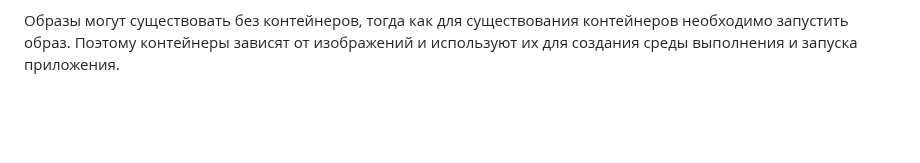
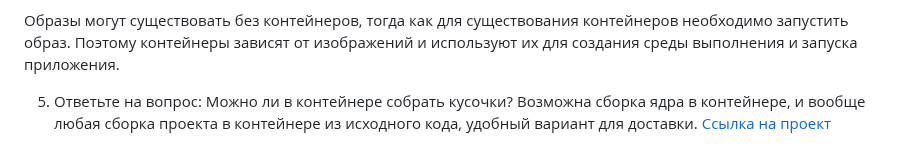
Before and after one commit to ookml/otus_dz, a Markdown page: Docker/README.md, the part around the change. Drawn GitHub-style; blank space fills up the shorter version.

```diff
--- a/Docker/README.md
+++ b/Docker/README.md
@@ -93,3 +93,6 @@ oem@LinuxMint:/var/docker$
 4. Определите разницу между контейнером и образом
 
 Образы могут существовать без контейнеров, тогда как для существования контейнеров необходимо запустить образ. Поэтому контейнеры зависят от изображений и используют их для создания среды выполнения и запуска приложения.
+
+5. Ответьте на вопрос: Можно ли в контейнере собрать кусочки?
+Возможна сборка ядра в контейнере, и вообще любая сборка проекта в контейнере из исходного кода, удобный вариант для доставки.  [Ссылка на проект](https://github.com/a13xp0p0v/kernel-build-containers)
```
